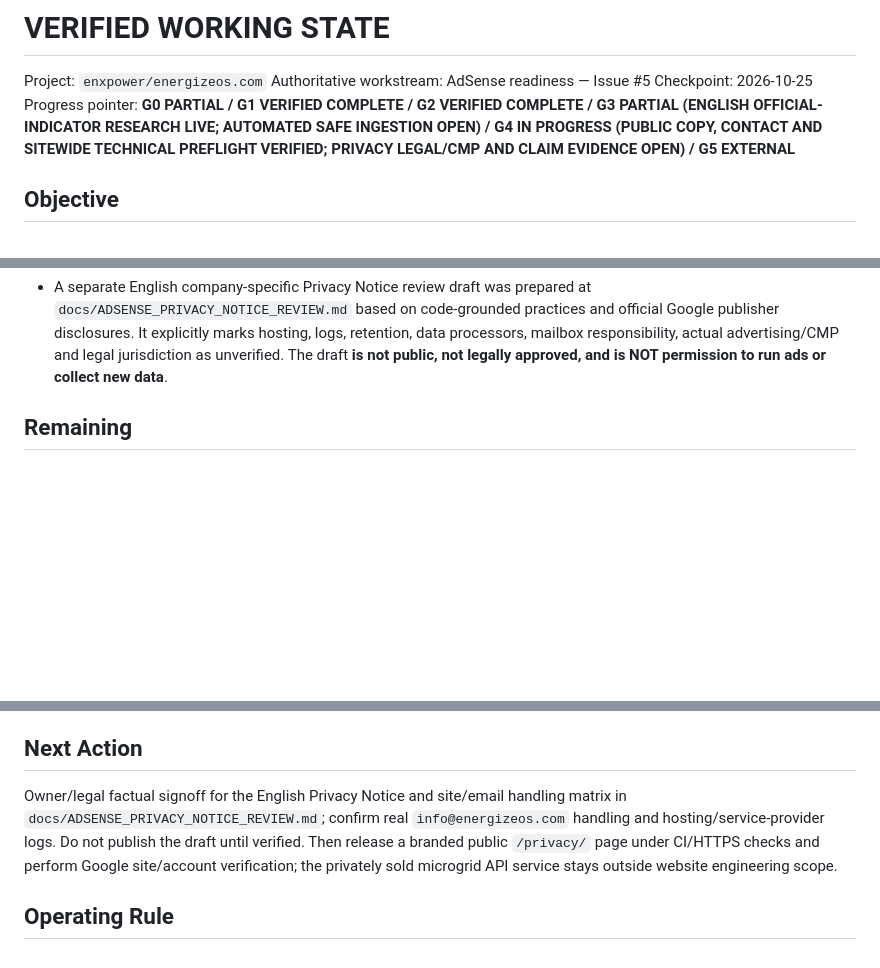
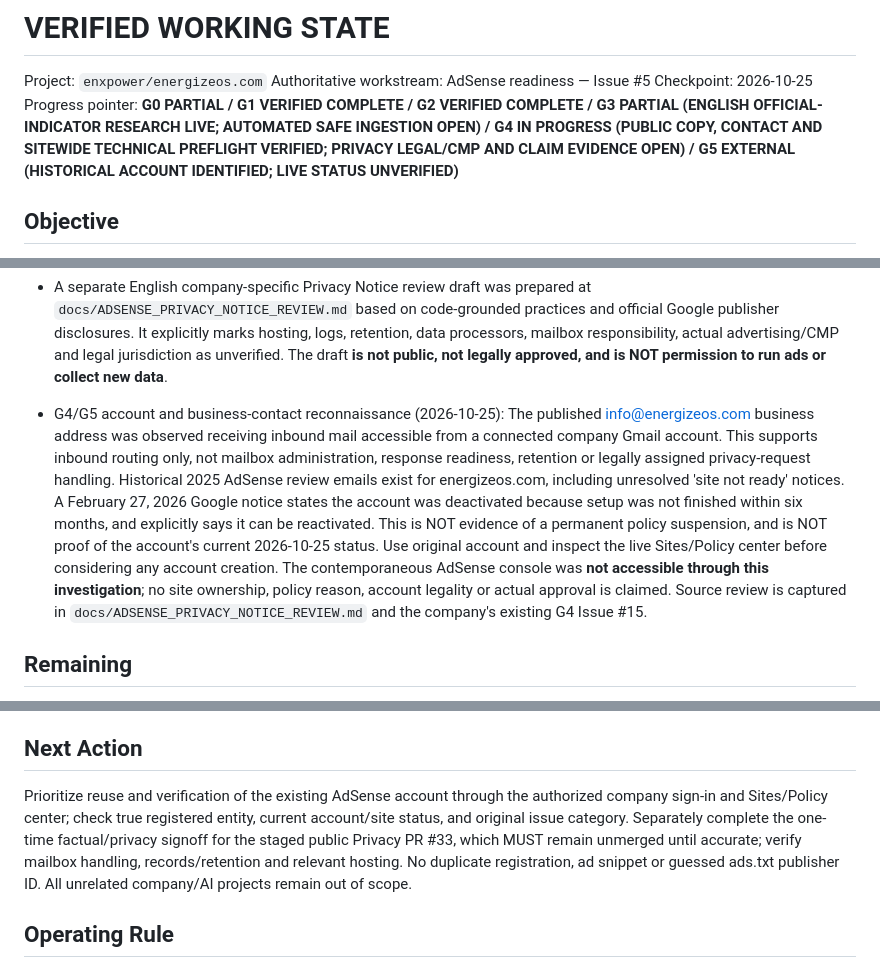
Before and after one commit to enxpower/energizeos.com, a Markdown page: docs/VERIFIED_WORKING_STATE.md, 3 parts joined by grey strips. Drawn GitHub-style; blank space fills up the shorter version.

Commit message:
vws: prioritize evidenced historical AdSense account recovery over new registration

```diff
--- a/docs/VERIFIED_WORKING_STATE.md
+++ b/docs/VERIFIED_WORKING_STATE.md
@@ -3,7 +3,7 @@
 Project: `enxpower/energizeos.com`
 Authoritative workstream: AdSense readiness — Issue #5
 Checkpoint: 2026-10-25
-Progress pointer: **G0 PARTIAL / G1 VERIFIED COMPLETE / G2 VERIFIED COMPLETE / G3 PARTIAL (ENGLISH OFFICIAL-INDICATOR RESEARCH LIVE; AUTOMATED SAFE INGESTION OPEN) / G4 IN PROGRESS (PUBLIC COPY, CONTACT AND SITEWIDE TECHNICAL PREFLIGHT VERIFIED; PRIVACY LEGAL/CMP AND CLAIM EVIDENCE OPEN) / G5 EXTERNAL**
+Progress pointer: **G0 PARTIAL / G1 VERIFIED COMPLETE / G2 VERIFIED COMPLETE / G3 PARTIAL (ENGLISH OFFICIAL-INDICATOR RESEARCH LIVE; AUTOMATED SAFE INGESTION OPEN) / G4 IN PROGRESS (PUBLIC COPY, CONTACT AND SITEWIDE TECHNICAL PREFLIGHT VERIFIED; PRIVACY LEGAL/CMP AND CLAIM EVIDENCE OPEN) / G5 EXTERNAL (HISTORICAL ACCOUNT IDENTIFIED; LIVE STATUS UNVERIFIED)**
 
 ## Objective
 Operate a premium, English-only ESI corporate website and original `/insights/` engineering content with independently working calculation tools, safe automation and a separately eligible organizational AdSense application. Actual provider approval is the final external gate.
@@ -32,6 +32,8 @@ Operate a premium, English-only ESI corporate website and original `/insights/`
 
 - G4 technical preflight completed: PR #32 merged as `54edf0f52052c39530013fa9fba0b4eb31daee82`; sitewide policy-readiness script verifies each generated/published English HTML page, exact root-domain canonical, metadata, sitemap coverage, in-domain navigation/anchors and unique Contact footer links. PR-head CI #40185482915 passed; post-merge source/Pages run #40185482825 and independently fetched HTTPS smoke #40185482996 passed. This establishes a technical site-quality baseline, not Google's AdSense approval.
 - A separate English company-specific Privacy Notice review draft was prepared at `docs/ADSENSE_PRIVACY_NOTICE_REVIEW.md` based on code-grounded practices and official Google publisher disclosures. It explicitly marks hosting, logs, retention, data processors, mailbox responsibility, actual advertising/CMP and legal jurisdiction as unverified. The draft **is not public, not legally approved, and is NOT permission to run ads or collect new data**.
+
+- G4/G5 account and business-contact reconnaissance (2026-10-25): The published info@energizeos.com business address was observed receiving inbound mail accessible from a connected company Gmail account. This supports inbound routing only, not mailbox administration, response readiness, retention or legally assigned privacy-request handling. Historical 2025 AdSense review emails exist for energizeos.com, including unresolved 'site not ready' notices. A February 27, 2026 Google notice states the account was deactivated because setup was not finished within six months, and explicitly says it can be reactivated. This is NOT evidence of a permanent policy suspension, and is NOT proof of the account's current 2026-10-25 status. Use original account and inspect the live Sites/Policy center before considering any account creation. The contemporaneous AdSense console was **not accessible through this investigation**; no site ownership, policy reason, account legality or actual approval is claimed. Source review is captured in `docs/ADSENSE_PRIVACY_NOTICE_REVIEW.md` and the company's existing G4 Issue #15.
 
 ## Remaining
 - G0 [PARTIAL]: independently confirm business/certification/performance statements, language inventory, legacy public-route provenance, privacy footprint and release rollback evidence.
@@ -67,7 +69,7 @@ Operate a premium, English-only ESI corporate website and original `/insights/`
 5. The real Google AdSense review of each corporate domain is recorded; there is no engineering shortcut to provider approval.
 
 ## Next Action
-Owner/legal factual signoff for the English Privacy Notice and site/email handling matrix in `docs/ADSENSE_PRIVACY_NOTICE_REVIEW.md`; confirm real `info@energizeos.com` handling and hosting/service-provider logs. Do not publish the draft until verified. Then release a branded public `/privacy/` page under CI/HTTPS checks and perform Google site/account verification; the privately sold microgrid API service stays outside website engineering scope.
+Prioritize reuse and verification of the existing AdSense account through the authorized company sign-in and Sites/Policy center; check true registered entity, current account/site status, and original issue category. Separately complete the one-time factual/privacy signoff for the staged public Privacy PR #33, which MUST remain unmerged until accurate; verify mailbox handling, records/retention and relevant hosting. No duplicate registration, ad snippet or guessed ads.txt publisher ID. All unrelated company/AI projects remain out of scope.
 
 ## Operating Rule
 **Action → Observation → Verification → State Update.** Only verified outcomes enter Completed. G0, G3, G4 and G5 remain unclosed. Optimize for the next required acceptance gate, not cosmetic changes or document counts.
```
